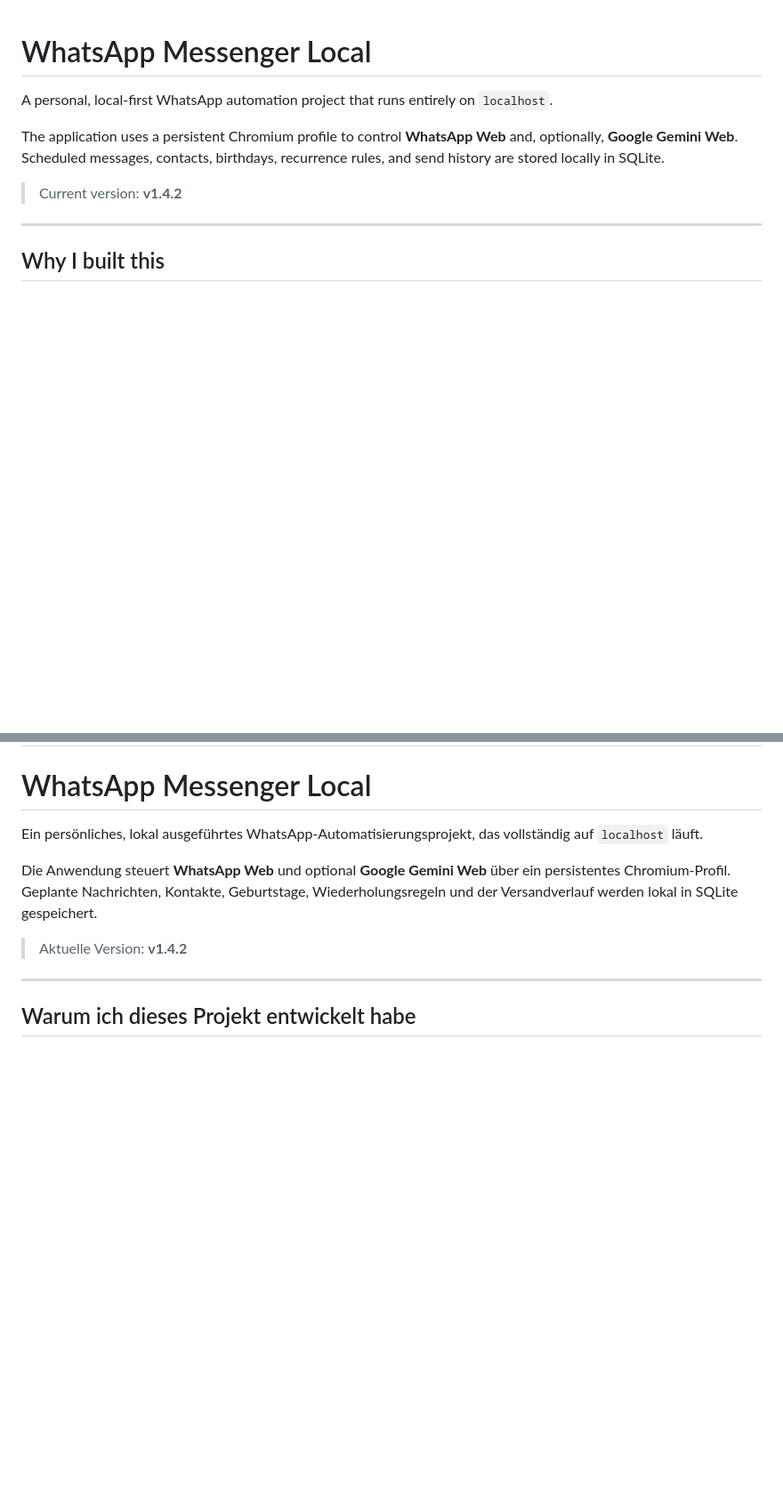
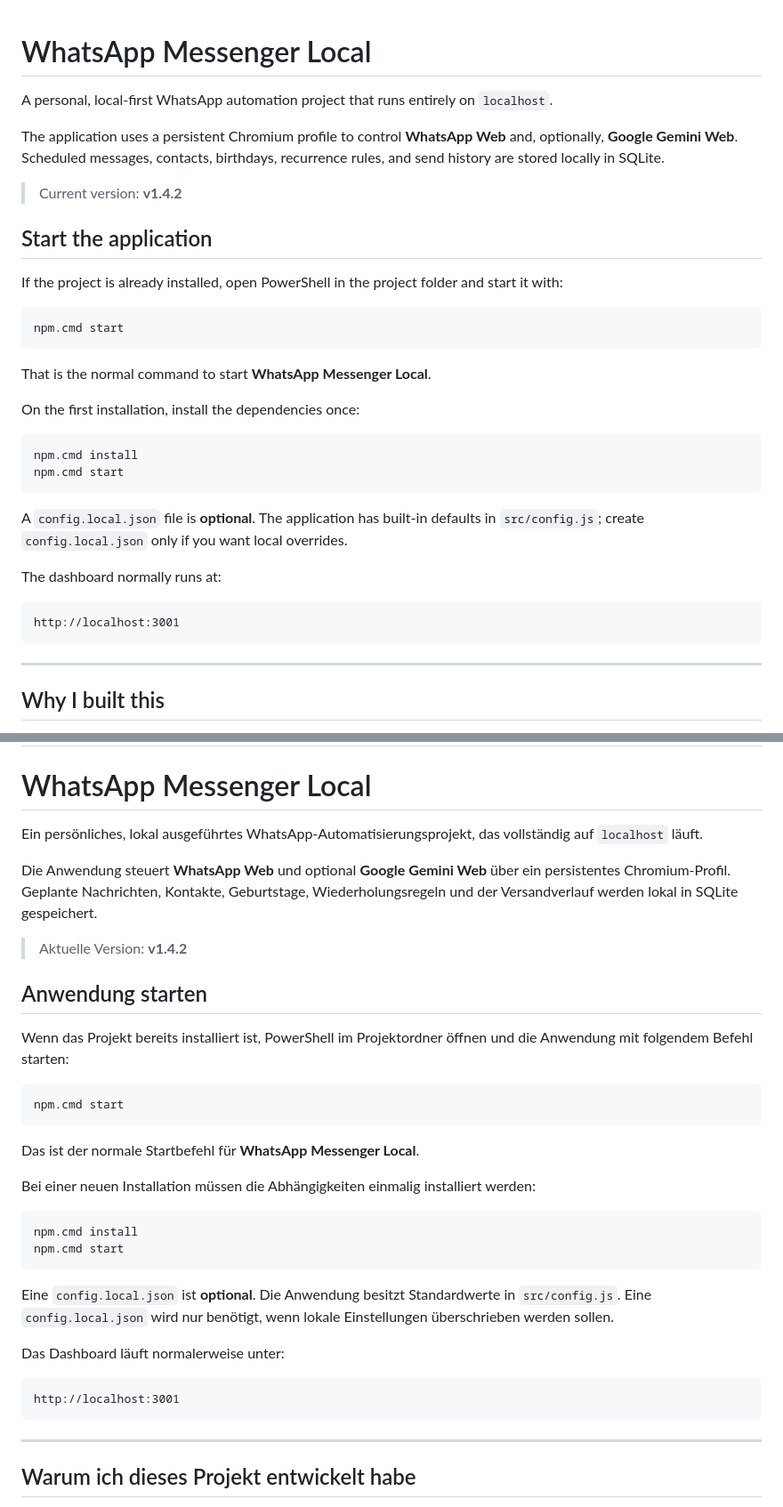
Before and after one commit to Eige90/whatsapp-messenger, a Markdown page: README.md, 2 parts joined by grey strips. Shown at 89% size. Rendered like a GitHub page; blank space fills up the shorter version.

Commit message:
Update README with prominent start instructions

````diff
--- a/README.md
+++ b/README.md
@@ -5,6 +5,31 @@ A personal, local-first WhatsApp automation project that runs entirely on `local
 The application uses a persistent Chromium profile to control **WhatsApp Web** and, optionally, **Google Gemini Web**. Scheduled messages, contacts, birthdays, recurrence rules, and send history are stored locally in SQLite.
 
 > Current version: **v1.4.2**
+
+## Start the application
+
+If the project is already installed, open PowerShell in the project folder and start it with:
+
+```powershell
+npm.cmd start
+```
+
+That is the normal command to start **WhatsApp Messenger Local**.
+
+On the first installation, install the dependencies once:
+
+```powershell
+npm.cmd install
+npm.cmd start
+```
+
+A `config.local.json` file is **optional**. The application has built-in defaults in `src/config.js`; create `config.local.json` only if you want local overrides.
+
+The dashboard normally runs at:
+
+```text
+http://localhost:3001
+```
 
 ---
 
@@ -355,6 +379,31 @@ Ein persönliches, lokal ausgeführtes WhatsApp-Automatisierungsprojekt, das vol
 Die Anwendung steuert **WhatsApp Web** und optional **Google Gemini Web** über ein persistentes Chromium-Profil. Geplante Nachrichten, Kontakte, Geburtstage, Wiederholungsregeln und der Versandverlauf werden lokal in SQLite gespeichert.
 
 > Aktuelle Version: **v1.4.2**
+
+## Anwendung starten
+
+Wenn das Projekt bereits installiert ist, PowerShell im Projektordner öffnen und die Anwendung mit folgendem Befehl starten:
+
+```powershell
+npm.cmd start
+```
+
+Das ist der normale Startbefehl für **WhatsApp Messenger Local**.
+
+Bei einer neuen Installation müssen die Abhängigkeiten einmalig installiert werden:
+
+```powershell
+npm.cmd install
+npm.cmd start
+```
+
+Eine `config.local.json` ist **optional**. Die Anwendung besitzt Standardwerte in `src/config.js`. Eine `config.local.json` wird nur benötigt, wenn lokale Einstellungen überschrieben werden sollen.
+
+Das Dashboard läuft normalerweise unter:
+
+```text
+http://localhost:3001
+```
 
 ---
 
````
Also changed, not shown: other parts of README.md (+0 -2 lines).
